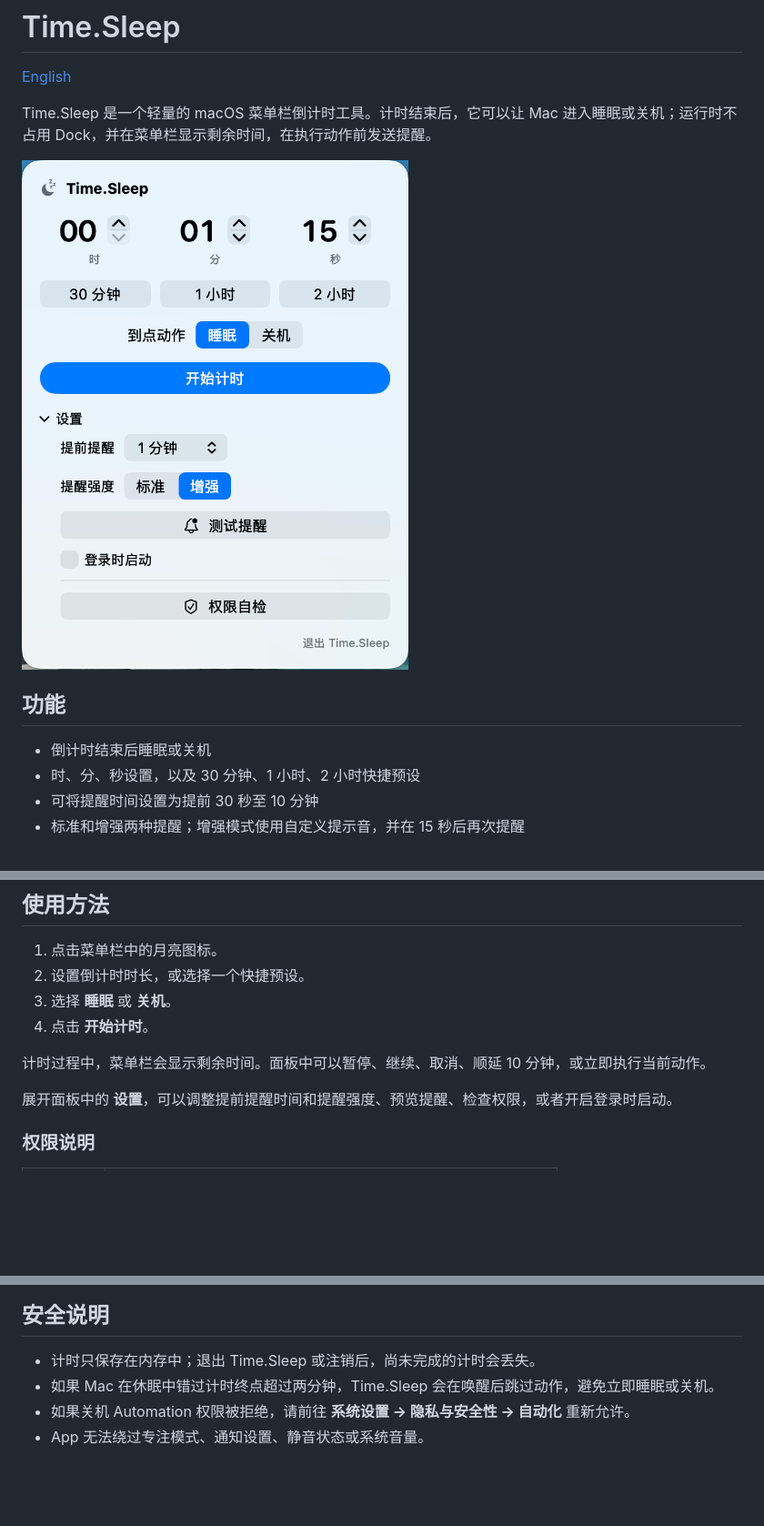
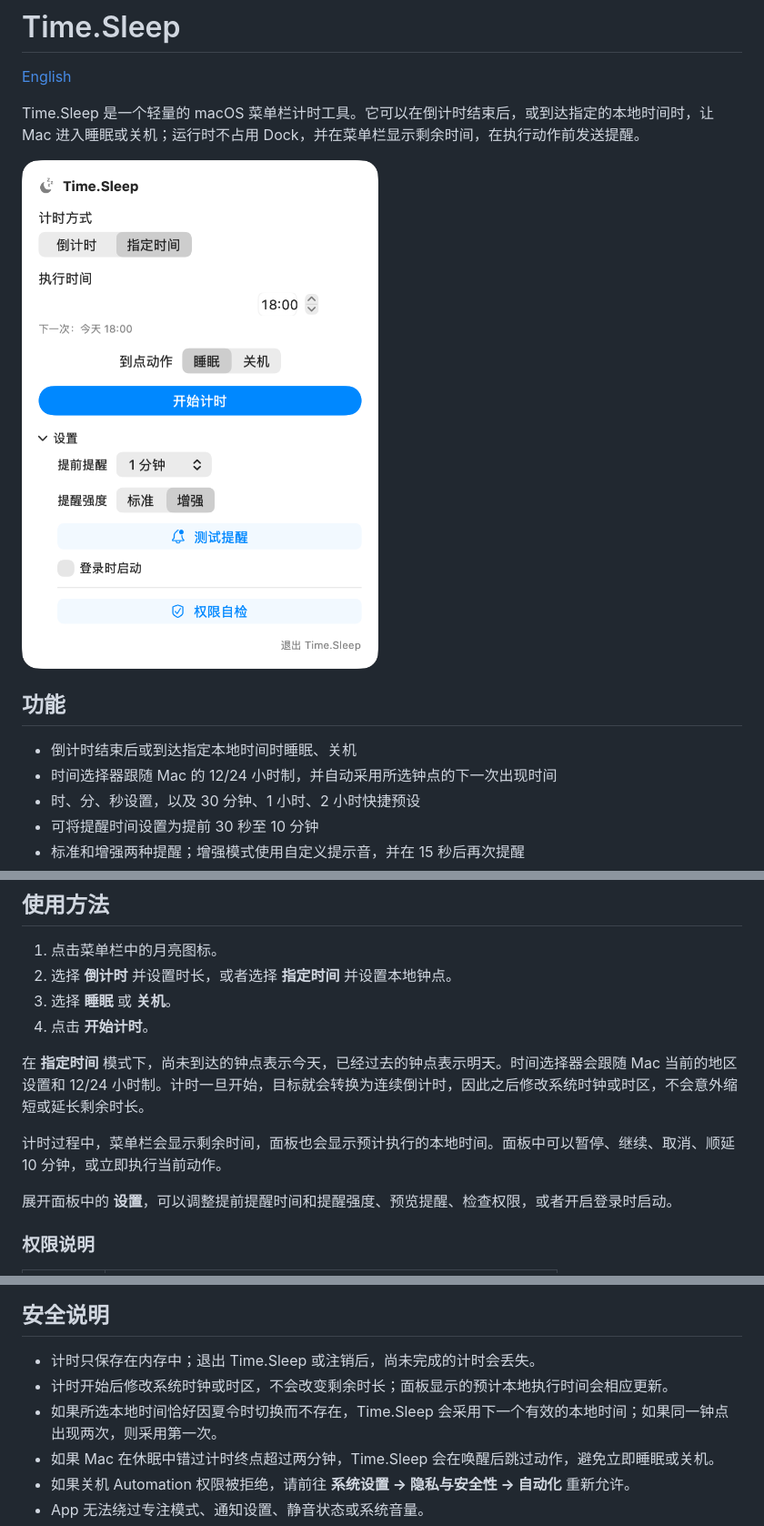
Before and after one commit to jasonwentf/Time.Sleep, a Markdown page: README.zh-CN.md, 3 parts joined by grey strips. Shown at 91% size. Drawn GitHub-style; pictures changed too: assets/screenshot-zh-CN.png; blank space fills up the shorter version.

```diff
--- a/README.zh-CN.md
+++ b/README.zh-CN.md
@@ -2,13 +2,14 @@
 
 [English](README.md)
 
-Time.Sleep 是一个轻量的 macOS 菜单栏倒计时工具。计时结束后，它可以让 Mac 进入睡眠或关机；运行时不占用 Dock，并在菜单栏显示剩余时间，在执行动作前发送提醒。
+Time.Sleep 是一个轻量的 macOS 菜单栏计时工具。它可以在倒计时结束后，或到达指定的本地时间时，让 Mac 进入睡眠或关机；运行时不占用 Dock，并在菜单栏显示剩余时间，在执行动作前发送提醒。
 
 ![Time.Sleep 中文界面](assets/screenshot-zh-CN.png)
 
 ## 功能
 
-- 倒计时结束后睡眠或关机
+- 倒计时结束后或到达指定本地时间时睡眠、关机
+- 时间选择器跟随 Mac 的 12/24 小时制，并自动采用所选钟点的下一次出现时间
 - 时、分、秒设置，以及 30 分钟、1 小时、2 小时快捷预设
 - 可将提醒时间设置为提前 30 秒至 10 分钟
 - 标准和增强两种提醒；增强模式使用自定义提示音，并在 15 秒后再次提醒
@@ -45,11 +46,13 @@ Time.Sleep 不包含数据分析，也不会发起网络请求。运行日志只
 ## 使用方法
 
 1. 点击菜单栏中的月亮图标。
-2. 设置倒计时时长，或选择一个快捷预设。
+2. 选择 **倒计时** 并设置时长，或者选择 **指定时间** 并设置本地钟点。
 3. 选择 **睡眠** 或 **关机**。
 4. 点击 **开始计时**。
 
-计时过程中，菜单栏会显示剩余时间。面板中可以暂停、继续、取消、顺延 10 分钟，或立即执行当前动作。
+在 **指定时间** 模式下，尚未到达的钟点表示今天，已经过去的钟点表示明天。时间选择器会跟随 Mac 当前的地区设置和 12/24 小时制。计时一旦开始，目标就会转换为连续倒计时，因此之后修改系统时钟或时区，不会意外缩短或延长剩余时长。
+
+计时过程中，菜单栏会显示剩余时间，面板也会显示预计执行的本地时间。面板中可以暂停、继续、取消、顺延 10 分钟，或立即执行当前动作。
 
 展开面板中的 **设置**，可以调整提前提醒时间和提醒强度、预览提醒、检查权限，或者开启登录时启动。
 
@@ -93,6 +96,8 @@ scripts/package-release.sh
 ## 安全说明
 
 - 计时只保存在内存中；退出 Time.Sleep 或注销后，尚未完成的计时会丢失。
+- 计时开始后修改系统时钟或时区，不会改变剩余时长；面板显示的预计本地执行时间会相应更新。
+- 如果所选本地时间恰好因夏令时切换而不存在，Time.Sleep 会采用下一个有效的本地时间；如果同一钟点出现两次，则采用第一次。
 - 如果 Mac 在休眠中错过计时终点超过两分钟，Time.Sleep 会在唤醒后跳过动作，避免立即睡眠或关机。
 - 如果关机 Automation 权限被拒绝，请前往 **系统设置 → 隐私与安全性 → 自动化** 重新允许。
 - App 无法绕过专注模式、通知设置、静音状态或系统音量。
```
Also changed, not shown: README.md (+9 -4 lines), assets/screenshot-en.png, 9 other files.
